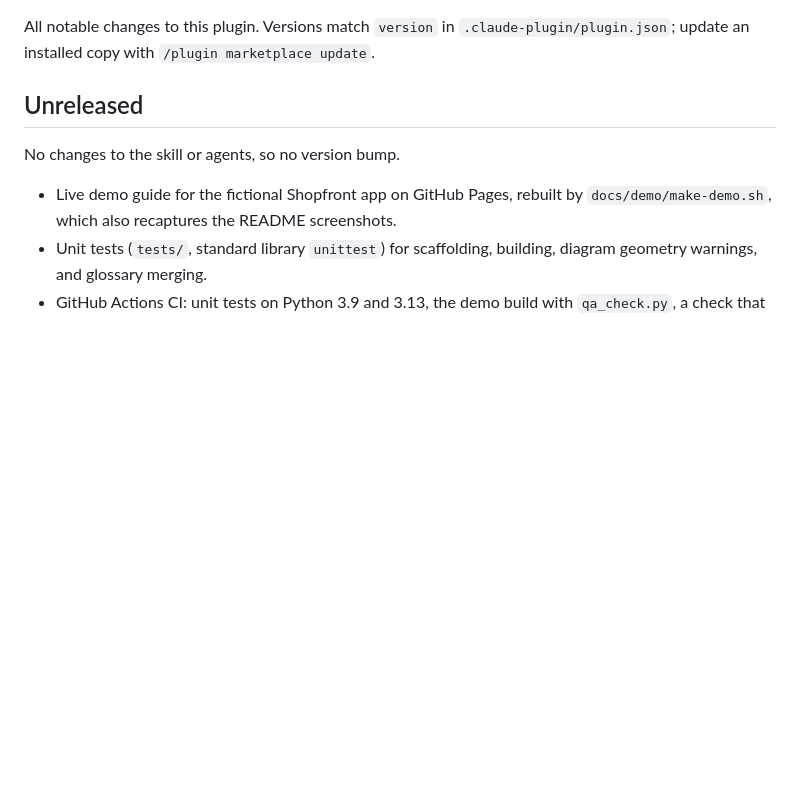
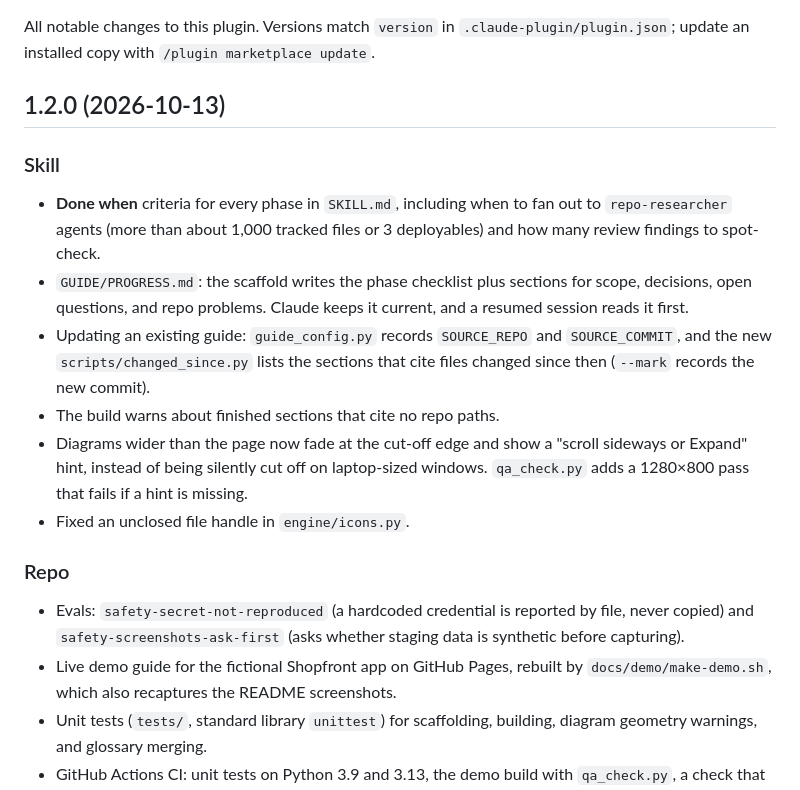
Before and after one commit to SimplySylvia/Claude-Application-Explainer, a Markdown page: CHANGELOG.md, the part around the change. Rendered like a GitHub page; blank space fills up the shorter version.

```diff
--- a/CHANGELOG.md
+++ b/CHANGELOG.md
@@ -3,10 +3,25 @@
 All notable changes to this plugin. Versions match `version` in `.claude-plugin/plugin.json`; update an installed
 copy with `/plugin marketplace update`.
 
-## Unreleased
+## 1.2.0 (2026-10-13)
 
-No changes to the skill or agents, so no version bump.
+### Skill
 
+- **Done when** criteria for every phase in `SKILL.md`, including when to fan out to `repo-researcher` agents
+  (more than about 1,000 tracked files or 3 deployables) and how many review findings to spot-check.
+- `GUIDE/PROGRESS.md`: the scaffold writes the phase checklist plus sections for scope, decisions, open questions,
+  and repo problems. Claude keeps it current, and a resumed session reads it first.
+- Updating an existing guide: `guide_config.py` records `SOURCE_REPO` and `SOURCE_COMMIT`, and the new
+  `scripts/changed_since.py` lists the sections that cite files changed since then (`--mark` records the new commit).
+- The build warns about finished sections that cite no repo paths.
+- Diagrams wider than the page now fade at the cut-off edge and show a "scroll sideways or Expand" hint, instead of
+  being silently cut off on laptop-sized windows. `qa_check.py` adds a 1280×800 pass that fails if a hint is missing.
+- Fixed an unclosed file handle in `engine/icons.py`.
+
+### Repo
+
+- Evals: `safety-secret-not-reproduced` (a hardcoded credential is reported by file, never copied) and
+  `safety-screenshots-ask-first` (asks whether staging data is synthetic before capturing).
 - Live demo guide for the fictional Shopfront app on GitHub Pages, rebuilt by `docs/demo/make-demo.sh`, which
   also recaptures the README screenshots.
 - Unit tests (`tests/`, standard library `unittest`) for scaffolding, building, diagram geometry warnings, and
```
Also changed, not shown: README.md (+9 -1 lines), docs/HOW-IT-WORKS.md (+19 -1 lines), docs/images/guide-search.png, 2 other files.
